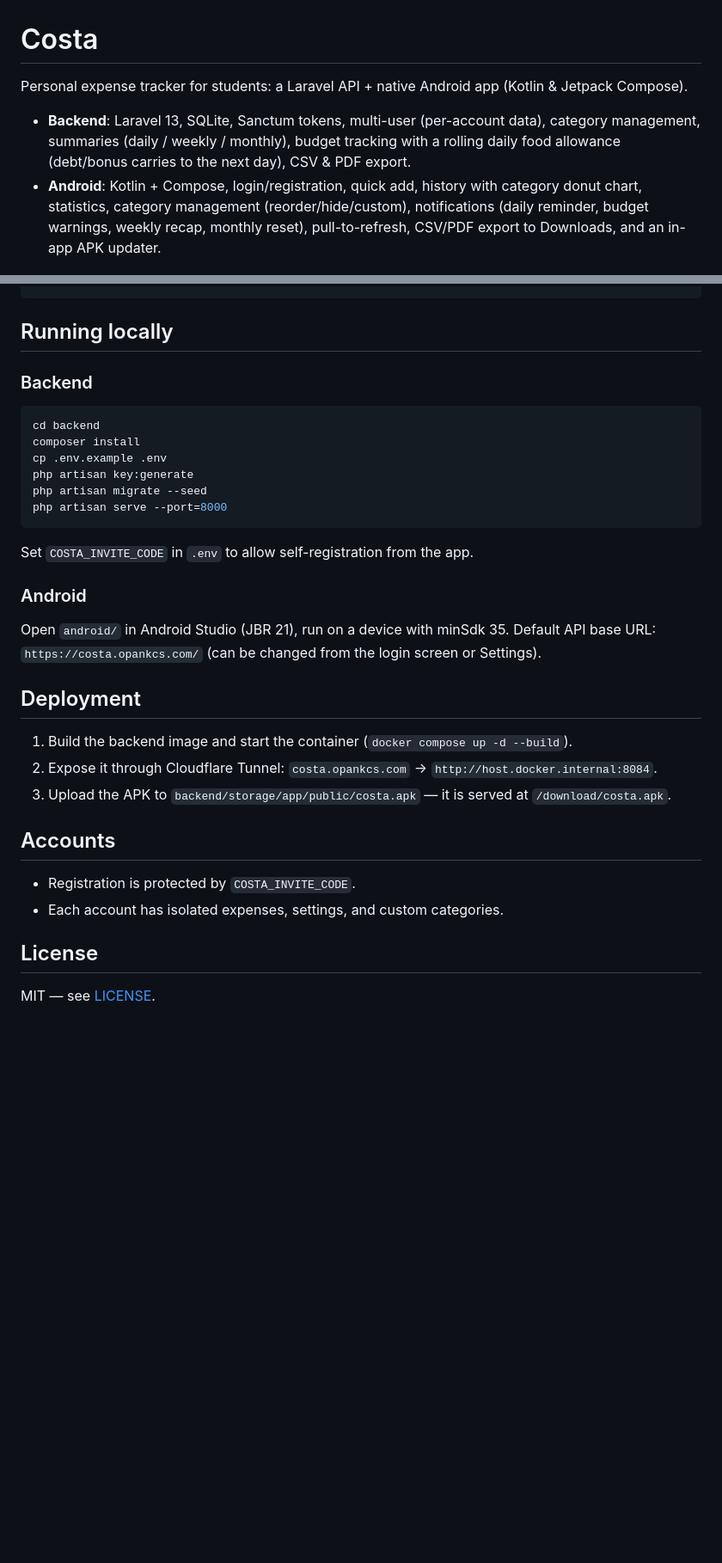
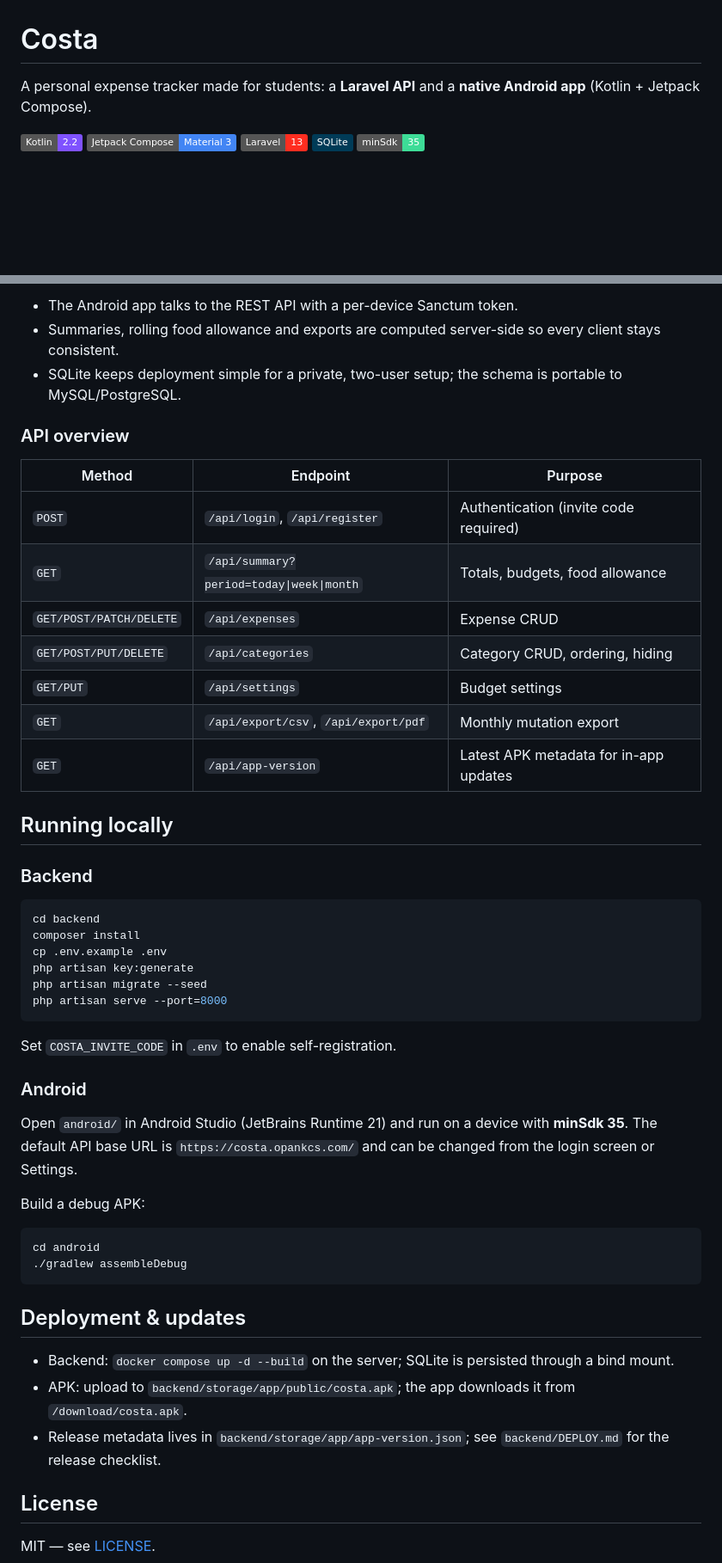
Before and after one commit to NauvalXQF/costa, a Markdown page: README.md, 2 parts joined by grey strips. Shown at 86% size. Rendered like a GitHub page; badges without logos; blank space fills up the shorter version.

Commit message:
docs: professional README
Co-authored-by: CommandCodeBot <noreply@commandcode.com>

````diff
--- a/README.md
+++ b/README.md
@@ -1,7 +1,10 @@
 # Costa
 
-Personal expense tracker for students: a Laravel API + native Android app (Kotlin & Jetpack Compose).
+A personal expense tracker made for students: a **Laravel API** and a **native Android app** (Kotlin + Jetpack Compose).
 
-- **Backend**: Laravel 13, SQLite, Sanctum tokens, multi-user (per-account data), category management, summaries (daily / weekly / monthly), budget tracking with a rolling daily food allowance (debt/bonus carries to the next day), CSV & PDF export.
-- **Android**: Kotlin + Compose, login/registration, quick add, history with category donut chart, statistics, category management (reorder/hide/custom), notifications (daily reminder, budget warnings, weekly recap, monthly reset), pull-to-refresh, CSV/PDF export to Downloads, and an in-app APK updater.
+![Kotlin](https://img.shields.io/badge/Kotlin-2.2-7F52FF?logo=kotlin&logoColor=white)
+![Jetpack Compose](https://img.shields.io/badge/Jetpack%20Compose-Material%203-4285F4?logo=jetpackcompose&logoColor=white)
+![Laravel](https://img.shields.io/badge/Laravel-13-FF2D20?logo=laravel&logoColor=white)
+![SQLite](https://img.shields.io/badge/SQLite-003B57?logo=sqlite&logoColor=white)
+![minSdk](https://img.shields.io/badge/minSdk-35-3DDC97)
 
@@ -13,10 +39,26 @@ android/   Android Studio project (Kotlin, minSdk 35)
 ```
+
+- The Android app talks to the REST API with a per-device Sanctum token.
+- Summaries, rolling food allowance and exports are computed server-side so every client stays consistent.
+- SQLite keeps deployment simple for a private, two-user setup; the schema is portable to MySQL/PostgreSQL.
+
+### API overview
+
+| Method | Endpoint | Purpose |
+|---|---|---|
+| `POST` | `/api/login`, `/api/register` | Authentication (invite code required) |
+| `GET` | `/api/summary?period=today\|week\|month` | Totals, budgets, food allowance |
+| `GET/POST/PATCH/DELETE` | `/api/expenses` | Expense CRUD |
+| `GET/POST/PUT/DELETE` | `/api/categories` | Category CRUD, ordering, hiding |
+| `GET/PUT` | `/api/settings` | Budget settings |
+| `GET` | `/api/export/csv`, `/api/export/pdf` | Monthly mutation export |
+| `GET` | `/api/app-version` | Latest APK metadata for in-app updates |
 
 ## Running locally
 
 ### Backend
 
-```powershell
+```bash
 cd backend
 composer install
 cp .env.example .env
@@ -25,23 +67,24 @@ php artisan migrate --seed
 php artisan serve --port=8000
 ```
 
-Set `COSTA_INVITE_CODE` in `.env` to allow self-registration from the app.
+Set `COSTA_INVITE_CODE` in `.env` to enable self-registration.
 
 ### Android
 
-Open `android/` in Android Studio (JBR 21), run on a device with minSdk 35.
-Default API base URL: `https://costa.opankcs.com/` (can be changed from the login screen or Settings).
+Open `android/` in Android Studio (JetBrains Runtime 21) and run on a device with **minSdk 35**. The default API base URL is `https://costa.opankcs.com/` and can be changed from the login screen or Settings.
 
-## Deployment
+Build a debug APK:
 
-1. Build the backend image and start the container (`docker compose up -d --build`).
-2. Expose it through Cloudflare Tunnel: `costa.opankcs.com` → `http://host.docker.internal:8084`.
-3. Upload the APK to `backend/storage/app/public/costa.apk` — it is served at `/download/costa.apk`.
+```bash
+cd android
+./gradlew assembleDebug
+```
 
-## Accounts
+## Deployment & updates
 
-- Registration is protected by `COSTA_INVITE_CODE`.
-- Each account has isolated expenses, settings, and custom categories.
+- Backend: `docker compose up -d --build` on the server; SQLite is persisted through a bind mount.
+- APK: upload to `backend/storage/app/public/costa.apk`; the app downloads it from `/download/costa.apk`.
+- Release metadata lives in `backend/storage/app/app-version.json`; see `backend/DEPLOY.md` for the release checklist.
 
 ## License
 
````
Also changed, not shown: other parts of README.md (+26 -3 lines), docs/screenshots/chart.png (added), docs/screenshots/home.png (added), docs/screenshots/update.png (added).
